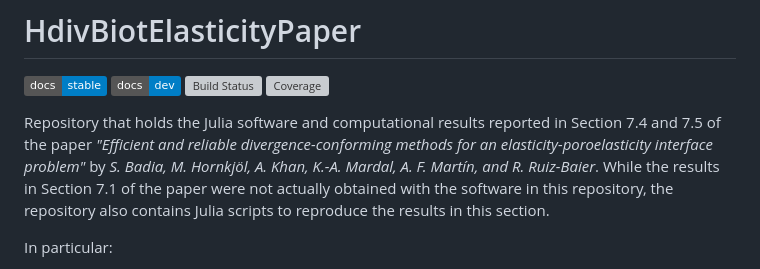
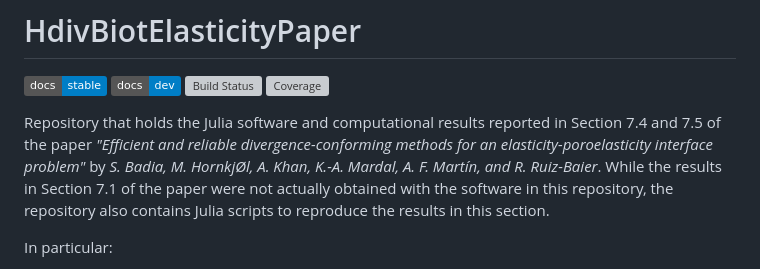
Before and after one commit to amartinhuertas/HdivBiotElasticityPaper.jl, a Markdown page: README.md, the part around the change. Rendered like a GitHub page; badges without logos; grey boxes are pictures that could not be loaded.

Commit message:
Fixing author name in README>md

```diff
--- a/README.md
+++ b/README.md
@@ -5,7 +5,7 @@
 [![Build Status](https://github.com/amartinhuertas/HdivBiotElasticityPaper.jl/actions/workflows/CI.yml/badge.svg?branch=main)](https://github.com/amartinhuertas/HdivBiotElasticityPaper.jl/actions/workflows/CI.yml?query=branch%3Amain)
 [![Coverage](https://codecov.io/gh/amartinhuertas/HdivBiotElasticityPaper.jl/branch/main/graph/badge.svg)](https://codecov.io/gh/amartinhuertas/HdivBiotElasticityPaper.jl)
 
-Repository that holds the Julia software and computational results reported in Section 7.4 and 7.5 of the paper _"Efficient and reliable divergence-conforming methods for an elasticity-poroelasticity interface problem"_ by _S. Badia, M. Hornkjöl, A. Khan, K.-A. Mardal, A. F. Martín, and R. Ruiz-Baier_. While the results in Section 7.1 of the paper were not actually obtained with the software in this repository, the repository also contains Julia scripts to reproduce the results in this section.
+Repository that holds the Julia software and computational results reported in Section 7.4 and 7.5 of the paper _"Efficient and reliable divergence-conforming methods for an elasticity-poroelasticity interface problem"_ by _S. Badia, M. HornkjØl, A. Khan, K.-A. Mardal, A. F. Martín, and R. Ruiz-Baier_. While the results in Section 7.1 of the paper were not actually obtained with the software in this repository, the repository also contains Julia scripts to reproduce the results in this section.
 
 In particular:
 
```
